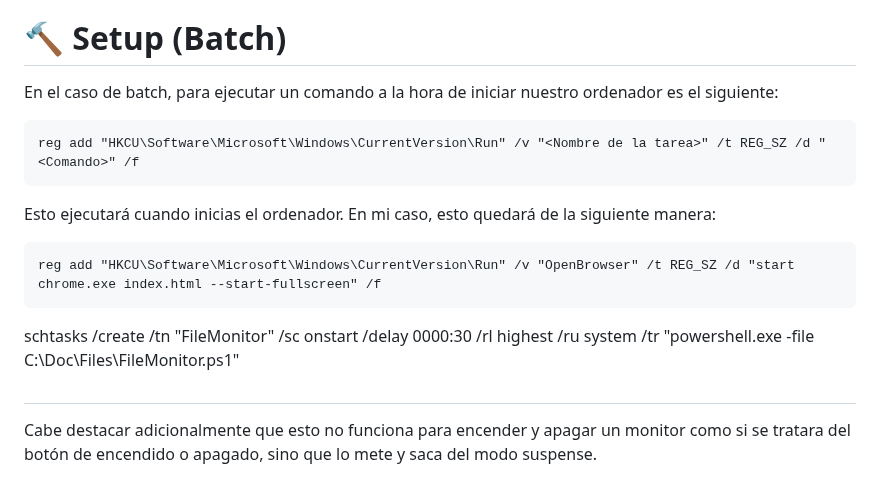
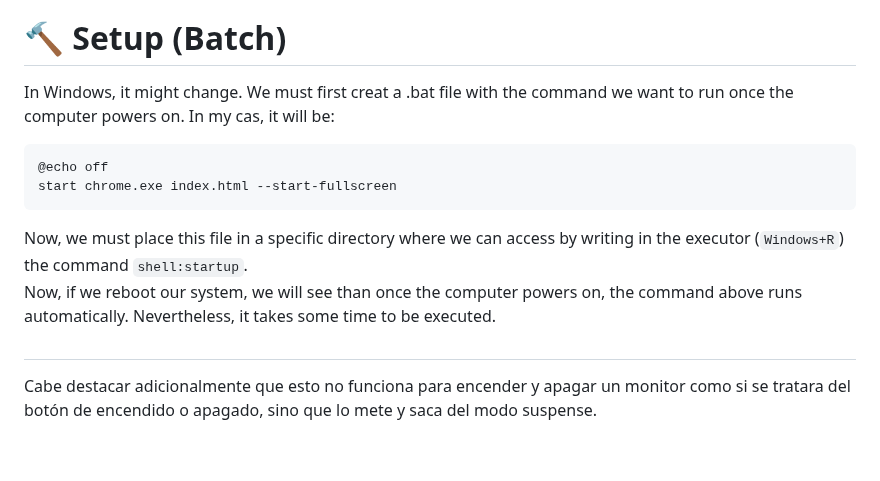
Before and after one commit to williamoliverprox/hideo55n, a Markdown page: Webs/ScreenImages/README.md, the part around the change. Drawn GitHub-style; blank space fills up the shorter version.

````diff
--- a/Webs/ScreenImages/README.md
+++ b/Webs/ScreenImages/README.md
@@ -53,19 +53,15 @@ Esto, a continuación, puede ser que no nos funcione según qué tipo de distrib
 
 # 🔨 Setup (Batch)
 
-En el caso de batch, para ejecutar un comando a la hora de iniciar nuestro ordenador es el siguiente:
+In Windows, it might change. We must first creat a .bat file with the command we want to run once the computer powers on. In my cas, it will be:
 
 ```bat
-reg add "HKCU\Software\Microsoft\Windows\CurrentVersion\Run" /v "<Nombre de la tarea>" /t REG_SZ /d "<Comando>" /f
+@echo off
+start chrome.exe index.html --start-fullscreen
 ```
 
-Esto ejecutará <Comando> cuando inicias el ordenador. En mi caso, esto quedará de la siguiente manera:
-
-```bat
-reg add "HKCU\Software\Microsoft\Windows\CurrentVersion\Run" /v "OpenBrowser" /t REG_SZ /d "start chrome.exe index.html --start-fullscreen" /f
-```
-
-schtasks /create /tn "FileMonitor" /sc onstart /delay 0000:30 /rl highest /ru system /tr "powershell.exe -file C:\Doc\Files\FileMonitor.ps1"
+Now, we must place this file in a specific directory where we can access by writing in the executor (`Windows+R`) the command `shell:startup`.<br>
+Now, if we reboot our system, we will see than once the computer powers on, the command above runs automatically. Nevertheless, it takes some time to be executed.
 
 
 #
````
